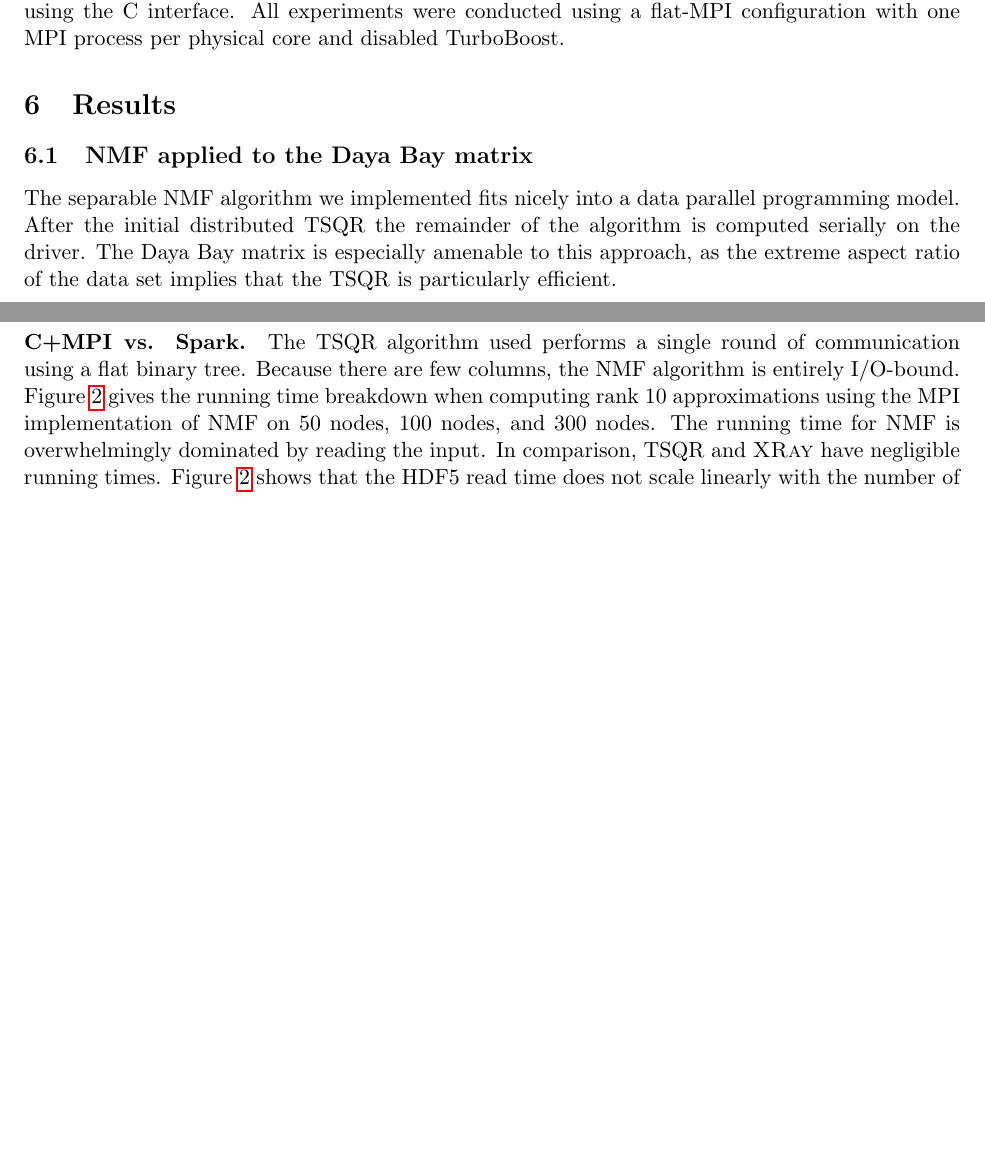
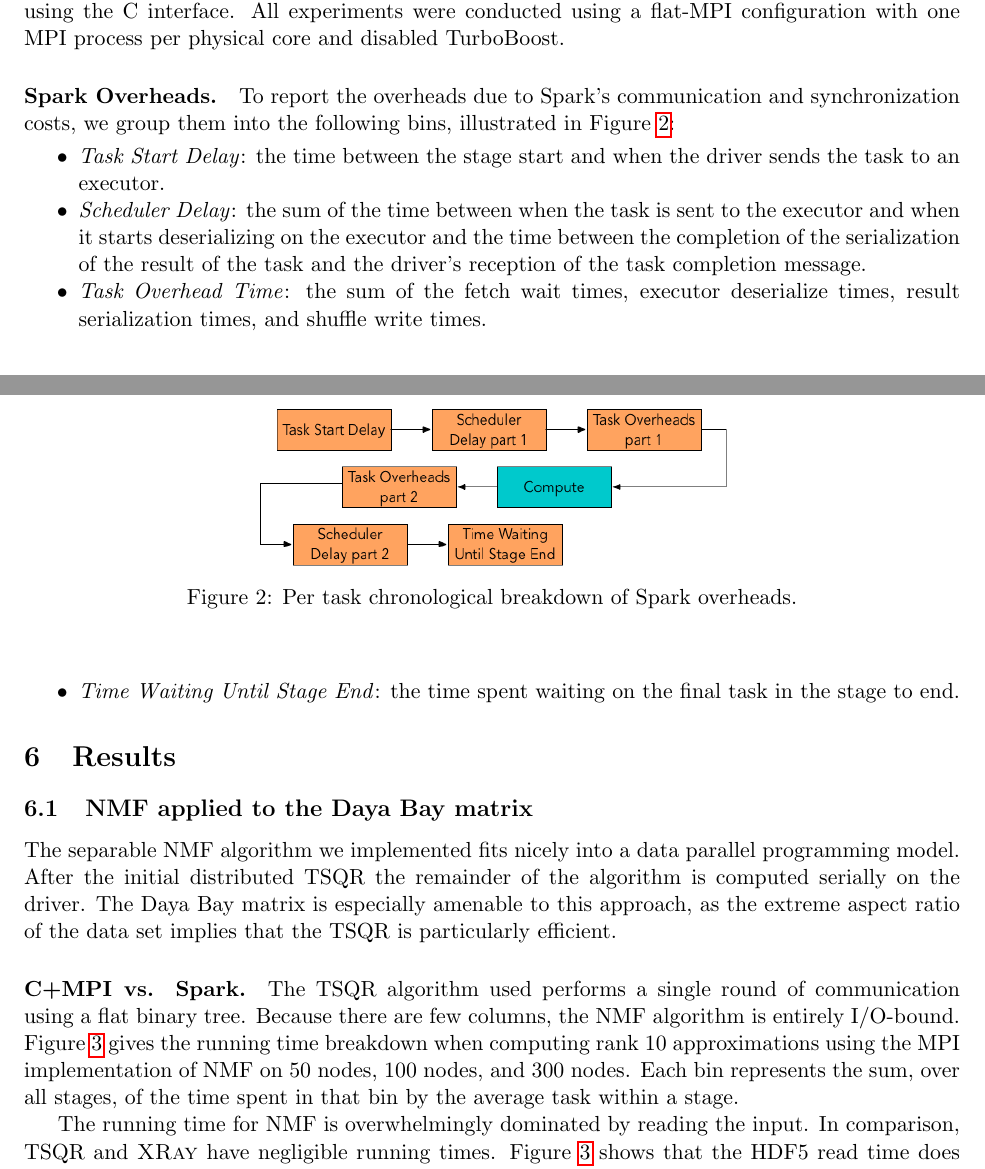
Before and after one commit to alexgittens/sparkFactorizationTR, a LaTeX paper (main.tex, which reads text/expsetup.tex, text/results.tex): two parts of pages 11 and 12 of 26, joined at a grey line, cut so that both start at the same text, the shorter picture padded with empty space. Compiled offline with pdfLaTeX.

Commit message:
explained the bar plots better, explained the breakdowns of the spark overheads

```diff
--- a/main.tex
+++ b/main.tex
@@ -16,6 +16,7 @@
 \usepackage{algpseudocode}
 \usepackage{algorithm, algorithmicx}
 \usepackage{hyperref}
+\usepackage{enumitem}
 
 
 
--- a/text/expsetup.tex
+++ b/text/expsetup.tex
@@ -17,3 +17,21 @@ We followed general Spark guidelines for Spark configuration values. The driver
 
 \paragraph{C+MPI Tuning Parameters.}
 The NMF algorithm uses the Tall-Skinny QR (TSQR) \cite{ballard14,demmel12} factorization implemented as part of the Communication-Avoiding Dense Matrix Computations (CANDMC) library \cite{Solomonik14} which links to Intel MKL for optimized BLAS routines using the Fortran interface and ensured that loops were auto-vectorized when possible. We explored multi-threading options with OpenMP but found that it did not significantly improve performance. Applying TSQR on the Daya Bay data set results in a $192 \times 192$ upper-triangular matrix. Due to the small size we utilized a sequential non-negative least squares solver by Lawson and Hanson \cite{lawson95} in the \textsc{XRay} algorithm. PCA requires EVD, SVD, matrix-vector products, and matrix-matrix products. We use arpack-ng \cite{Lehoucq97} for the SVD and link to single-threaded Cray LibSci for optimized BLAS routines using the C interface. All experiments were conducted using a flat-MPI configuration with one MPI process per physical core and disabled TurboBoost.
+
+\paragraph{Spark Overheads.}
+To report the overheads due to Spark's communication and synchronization costs, we group them into the following bins, illustrated in Figure~\ref{fig:overheads}:
+
+\begin{figure}[thb!]
+\begin{center}
+\includegraphics[width=.5\textwidth]{fig/spark_overheads.png}
+\caption{Per task chronological breakdown of Spark overheads.}
+\label{fig:overheads}
+\end{center}
+\end{figure}
+
+\begin{itemize}[noitemsep,topsep=0mm]
+  \item \emph{Task Start Delay}: the time between the stage start and when the driver sends the task to an executor.
+  \item \emph{Scheduler Delay}: the sum of the time between when the task is sent to the executor and when it starts deserializing on the executor and the time between the completion of the serialization of the result of the task and the driver's reception of the task completion message.
+  \item \emph{Task Overhead Time}: the sum of the fetch wait times, executor deserialize times, result serialization times, and shuffle write times.
+  \item \emph{Time Waiting Until Stage End}: the time spent waiting on the final task in the stage to end.
+\end{itemize}
--- a/text/results.tex
+++ b/text/results.tex
@@ -12,7 +12,10 @@ node counts of 50, 100, and 300.}
 \end{center}
 \end{figure*}
 
-The TSQR algorithm used performs a single round of communication using a flat binary tree. Because there are few columns, the NMF algorithm is entirely I/O-bound. Figure~\ref{fig:nmfrt} gives the running time breakdown when computing rank 10 approximations using the MPI implementation of NMF on 50 nodes, 100 nodes, and 300 nodes. The running time for NMF is overwhelmingly dominated by reading the input. In comparison, TSQR and~\textsc{XRay} have negligible running times. Figure~\ref{fig:nmfrt} shows that the HDF5 read time does not scale linearly with the number of nodes and is the primary source of inefficiency -- this is due to saturating the system bandwidth for 72 OSTs. \textsc{XRay}, which is computed on the driver, is a sequential bottleneck and costs ~$100$ms at all node counts. TSQR only improves by tens of milliseconds, costing $501$ms, $419$ms, and $378$ms on 50, 100, and 300 nodes, respectively. This poor scaling can be attributed to hitting a communication bottleneck. Forming the TSQR binary tree is expensive for small matrices, especially using flat MPI. We did not tune our TSQR reduction tree shapes or consider other algorithms since TSQR is not the limiting factor to scalabilty. These results illustrate the importance of I/O scalability when performing terabyte-scale data parallel analytics on a high-performance architecture using MPI.
+The TSQR algorithm used performs a single round of communication using a flat binary tree. Because there are few columns, the NMF algorithm is entirely I/O-bound. Figure~\ref{fig:nmfrt} gives the running time breakdown when computing rank 10 approximations using the MPI implementation of NMF on 50 nodes, 100 nodes, and 300 nodes.
+Each bin represents the sum, over all stages, of the time spent in that bin by the average task within a stage.
+
+The running time for NMF is overwhelmingly dominated by reading the input. In comparison, TSQR and~\textsc{XRay} have negligible running times. Figure~\ref{fig:nmfrt} shows that the HDF5 read time does not scale linearly with the number of nodes and is the primary source of inefficiency -- this is due to saturating the system bandwidth for 72 OSTs. \textsc{XRay}, which is computed on the driver, is a sequential bottleneck and costs ~$100$ms at all node counts. TSQR only improves by tens of milliseconds, costing $501$ms, $419$ms, and $378$ms on 50, 100, and 300 nodes, respectively. This poor scaling can be attributed to hitting a communication bottleneck. Forming the TSQR binary tree is expensive for small matrices, especially using flat MPI. We did not tune our TSQR reduction tree shapes or consider other algorithms since TSQR is not the limiting factor to scalabilty. These results illustrate the importance of I/O scalability when performing terabyte-scale data parallel analytics on a high-performance architecture using MPI.
 
 Figure~\ref{fig:nmfrt} also illustrates the running time breakdown for the Spark implementation of NMF on 50, 100, and 300 nodes. Unlike the MPI implementation, the Spark implementation incurs significant overheads due to task scheduling, task start delays, and idle time caused by Spark stragglers. For the 50 node run we configured Spark to use double the number of partitions as physical cores because we encountered out-of-memory errors using fewer partitions--- this incurs a task start delay overhead because some only half of the total tasks can be executed concurrently. The number of partitions was not doubled for the 100 and 300 node runs, so the task start delay overhead is much smaller for these runs. Similar to the MPI results, most of the running time is spent in I/O and Spark overheads, with a small amount of time spent in TSQR and \textsc{XRay}. Figure~\ref{fig:nmfrt} shows that the Spark implementation exhibits good strong scaling behavior up to 300 nodes.  Although the NMF algorithm used is entirely data parallel and suitable for Spark, we observed a $4\times$, $4.6\times$, and $2.3\times$ performance gap on 50, 100, and 300 nodes, respectively, between Spark and MPI.
 
```
Also changed, not shown: refs.bib (+0 -9 lines), Makefile (added), fig/spark_overheads.png (added), text/results.tex (12 more changed lines).
